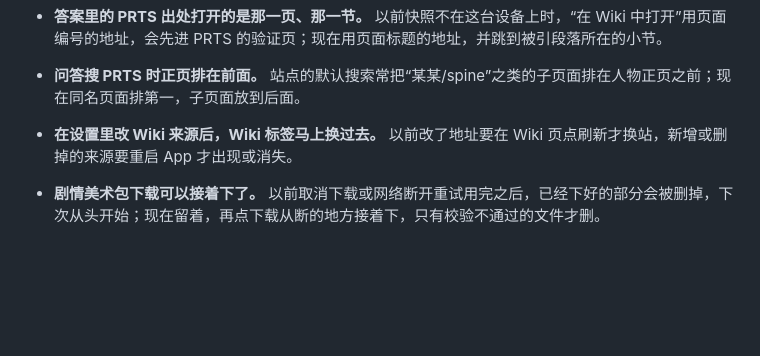
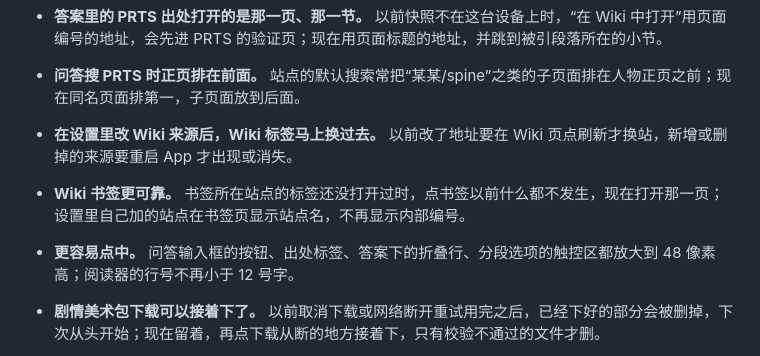
Before and after one commit to hhikr/ArkLores, a Markdown page: CHANGELOG.md, the part around the change. Rendered like a GitHub page; blank space fills up the shorter version.

Commit message:
CHANGELOG and CLAUDE.md: this round's fixes

```diff
--- a/CHANGELOG.md
+++ b/CHANGELOG.md
@@ -8,6 +8,8 @@ All notable changes to ArkLores will be documented in this file.
 - **答案里的 PRTS 出处打开的是那一页、那一节。** 以前快照不在这台设备上时，“在 Wiki 中打开”用页面编号的地址，会先进 PRTS 的验证页；现在用页面标题的地址，并跳到被引段落所在的小节。
 - **问答搜 PRTS 时正页排在前面。** 站点的默认搜索常把“某某/spine”之类的子页面排在人物正页之前；现在同名页面排第一，子页面放到后面。
 - **在设置里改 Wiki 来源后，Wiki 标签马上换过去。** 以前改了地址要在 Wiki 页点刷新才换站，新增或删掉的来源要重启 App 才出现或消失。
+- **Wiki 书签更可靠。** 书签所在站点的标签还没打开过时，点书签以前什么都不发生，现在打开那一页；设置里自己加的站点在书签页显示站点名，不再显示内部编号。
+- **更容易点中。** 问答输入框的按钮、出处标签、答案下的折叠行、分段选项的触控区都放大到 48 像素高；阅读器的行号不再小于 12 号字。
 - **剧情美术包下载可以接着下了。** 以前取消下载或网络断开重试用完之后，已经下好的部分会被删掉，下次从头开始；现在留着，再点下载从断的地方接着下，只有校验不通过的文件才删。
 - **进知识库页不再每次检查更新。** 每次读发布信息会让页面卡一下，现在只在启动 App、回到前台和点右上角的检查按钮时读；上次没读到时进页面会自动再读一次。读发布信息也不再让资料页的查询重跑。
 - **读发布信息更稳。** 每次绕过路上的缓存（刚发布的包不会再显示“这个版本还没有发布”），最多等 25 秒，失败隔 2 秒再试一次；读不到时卡片写明“没能读到发布信息”并给出重试按钮，不再说成包没发布。
```
Also changed, not shown: CLAUDE.md (+1 -1 lines).
